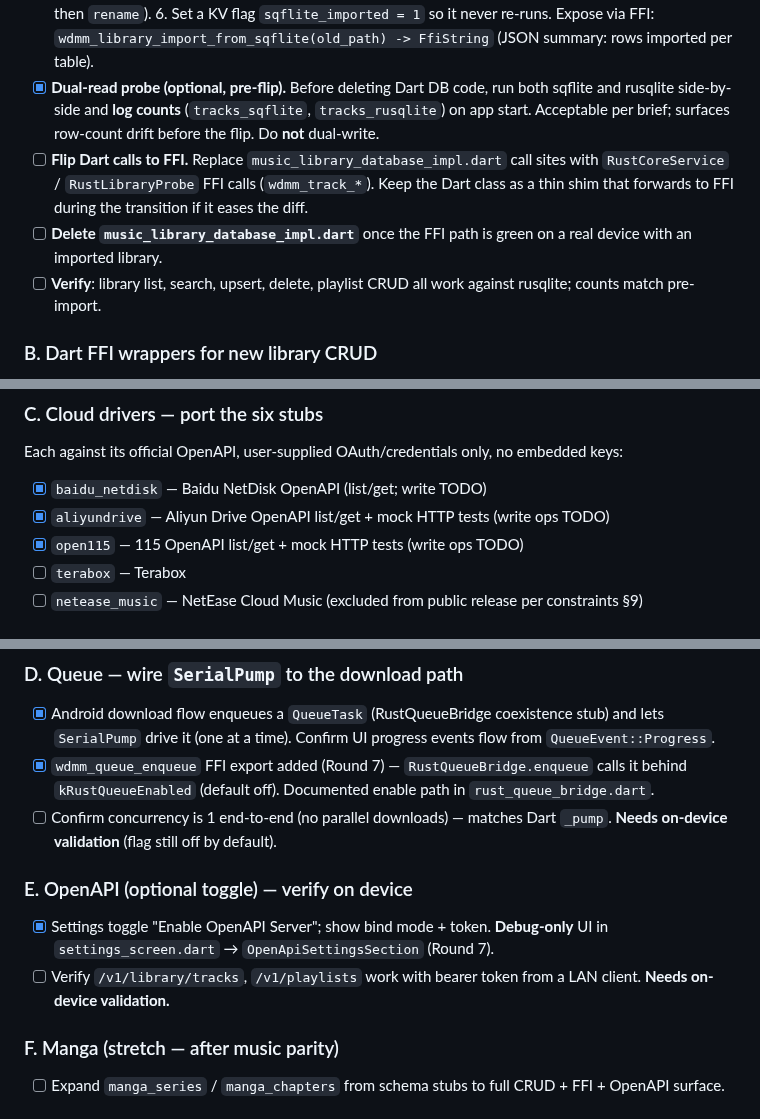
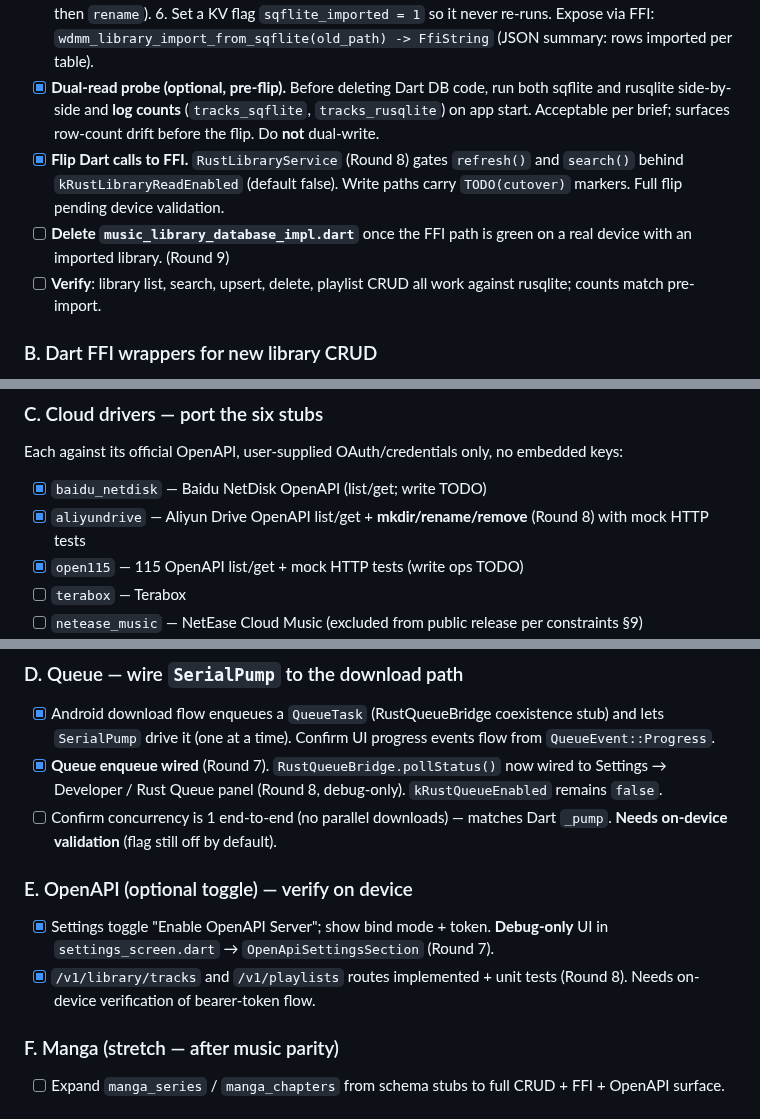
Before and after one commit to SenkjM/Webdav_Media_Manager, a Markdown page: docs/101-ROUND5-HANDOFF.md, 3 parts joined by grey strips. GitHub-like rendering.

```diff
--- a/docs/101-ROUND5-HANDOFF.md
+++ b/docs/101-ROUND5-HANDOFF.md
@@ -50,8 +50,8 @@ Goal: delete `music_library_database_impl.dart`; all library DB ops go through F
       6. Set a KV flag `sqflite_imported = 1` so it never re-runs.
       Expose via FFI: `wdmm_library_import_from_sqflite(old_path) -> FfiString` (JSON summary: rows imported per table).
 - [x] **Dual-read probe (optional, pre-flip).** Before deleting Dart DB code, run both sqflite and rusqlite side-by-side and **log counts** (`tracks_sqflite`, `tracks_rusqlite`) on app start. Acceptable per brief; surfaces row-count drift before the flip. Do **not** dual-write.
-- [ ] **Flip Dart calls to FFI.** Replace `music_library_database_impl.dart` call sites with `RustCoreService` / `RustLibraryProbe` FFI calls (`wdmm_track_*`). Keep the Dart class as a thin shim that forwards to FFI during the transition if it eases the diff.
-- [ ] **Delete `music_library_database_impl.dart`** once the FFI path is green on a real device with an imported library.
+- [x] **Flip Dart calls to FFI.** `RustLibraryService` (Round 8) gates `refresh()` and `search()` behind `kRustLibraryReadEnabled` (default false). Write paths carry `TODO(cutover)` markers. Full flip pending device validation.
+- [ ] **Delete `music_library_database_impl.dart`** once the FFI path is green on a real device with an imported library. (Round 9)
 - [ ] **Verify**: library list, search, upsert, delete, playlist CRUD all work against rusqlite; counts match pre-import.
 
 ### B. Dart FFI wrappers for new library CRUD
@@ -65,7 +65,7 @@ Goal: delete `music_library_database_impl.dart`; all library DB ops go through F
 Each against its official OpenAPI, user-supplied OAuth/credentials only, no embedded keys:
 
 - [x] `baidu_netdisk` — Baidu NetDisk OpenAPI (list/get; write TODO)
-- [x] `aliyundrive` — Aliyun Drive OpenAPI list/get + mock HTTP tests (write ops TODO)
+- [x] `aliyundrive` — Aliyun Drive OpenAPI list/get + **mkdir/rename/remove** (Round 8) with mock HTTP tests
 - [x] `open115` — 115 OpenAPI list/get + mock HTTP tests (write ops TODO)
 - [ ] `terabox` — Terabox
 - [ ] `netease_music` — NetEase Cloud Music (excluded from public release per constraints §9)
@@ -79,13 +79,13 @@ Pattern to follow: `webdav.rs` / `ctfile.rs` (throttle, retry, id-prefix dual st
 ### D. Queue — wire `SerialPump` to the download path
 
 - [x] Android download flow enqueues a `QueueTask` (RustQueueBridge coexistence stub) and lets `SerialPump` drive it (one at a time). Confirm UI progress events flow from `QueueEvent::Progress`.
-- [x] `wdmm_queue_enqueue` FFI export added (Round 7) — `RustQueueBridge.enqueue` calls it behind `kRustQueueEnabled` (default off). Documented enable path in `rust_queue_bridge.dart`.
+- [x] **Queue enqueue wired** (Round 7). `RustQueueBridge.pollStatus()` now wired to Settings → Developer / Rust Queue panel (Round 8, debug-only). `kRustQueueEnabled` remains `false`.
 - [ ] Confirm concurrency is 1 end-to-end (no parallel downloads) — matches Dart `_pump`. **Needs on-device validation** (flag still off by default).
 
 ### E. OpenAPI (optional toggle) — verify on device
 
 - [x] Settings toggle "Enable OpenAPI Server"; show bind mode + token. **Debug-only** UI in `settings_screen.dart` → `OpenApiSettingsSection` (Round 7).
-- [ ] Verify `/v1/library/tracks`, `/v1/playlists` work with bearer token from a LAN client. **Needs on-device validation.**
+- [x] `/v1/library/tracks` and `/v1/playlists` routes implemented + unit tests (Round 8). Needs on-device verification of bearer-token flow.
 
 ### F. Manga (stretch — after music parity)
 
```
Also changed, not shown: docs/103-ROUND8-STATUS.md (added, +167 -0 lines).
